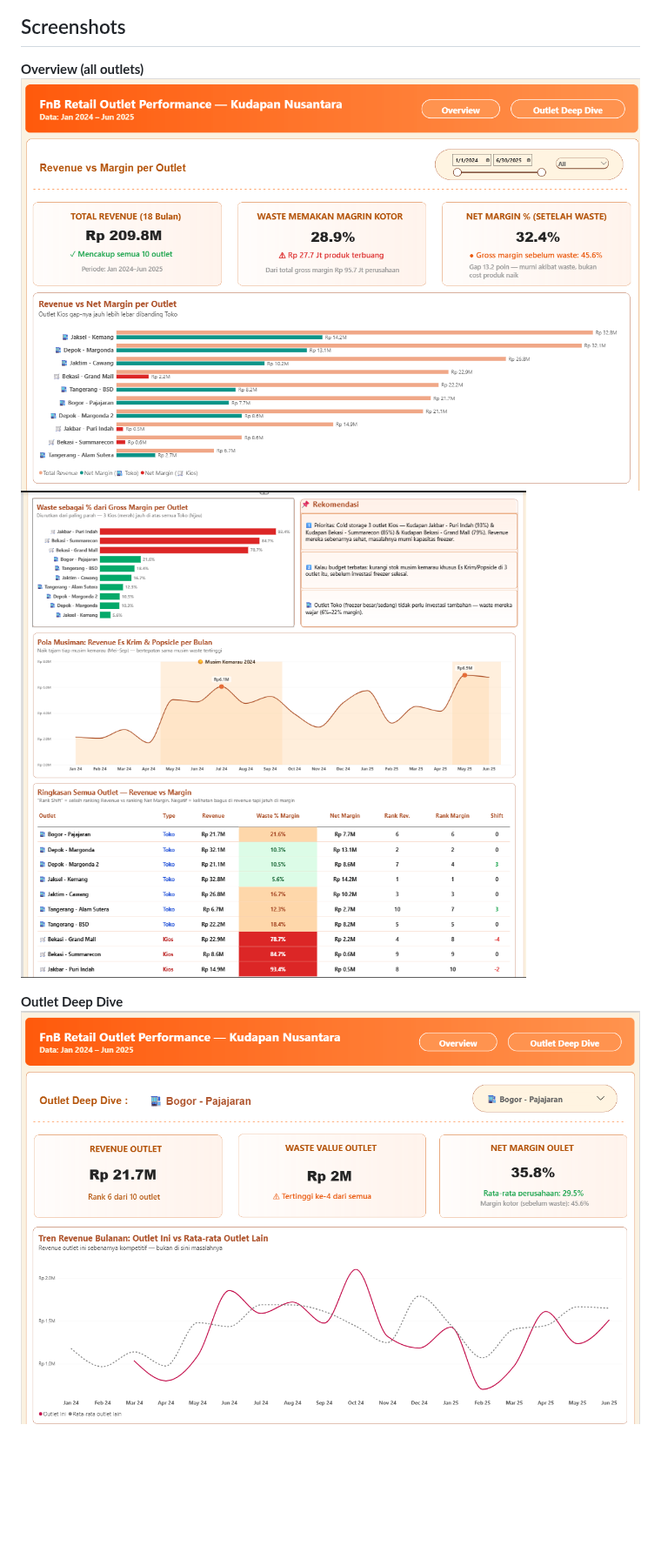
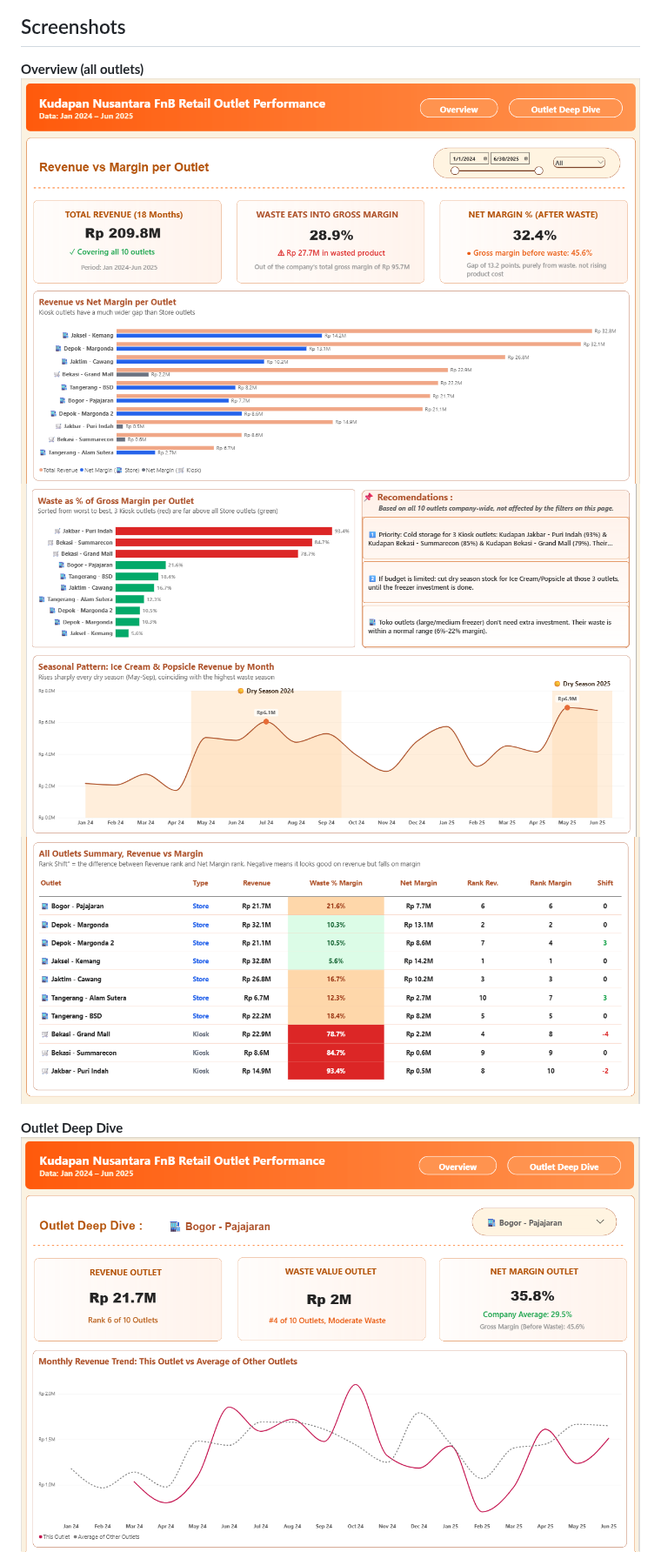
Before and after one commit to Sary332/data-analyst-portfolio, a Markdown page: PBI-FnB-Retail-Outlet-Performance/README.md, the part around one of its changes. Shown at 87% size. GitHub-like rendering; pictures changed too: PBI-FnB-Retail-Outlet-Performance/images/Outlet Deep Dive P.a.png, PBI-FnB-Retail-Outlet-Performance/images/Outlet Deep Dive P.b.png, PBI-FnB-Retail-Outlet-Performance/images/Overview P.a.png; blank space fills up the shorter version.

Commit message:
Update FnB dashboard screenshots to English version and add summary table image
Co-Authored-By: Claude Sonnet 5.5 <noreply@anthropic.com>
Claude-Session: https://claude.ai/code/session_01CsVrqfsAbWrWoYGEZaeovJ

```diff
--- a/PBI-FnB-Retail-Outlet-Performance/README.md
+++ b/PBI-FnB-Retail-Outlet-Performance/README.md
@@ -7,8 +7,9 @@ The company's Operations Lead only had a monthly revenue report per outlet, sent
 
 ## Screenshots
 **Overview (all outlets)**
-![Overview, top half](images/Overview%20P.a.png)
-![Overview, bottom half](images/Overview%20P.b.png)
+![Overview, top: KPI cards and revenue vs. net margin per outlet](images/Overview%20P.a.png)
+![Overview, middle: waste share, recommendations, and seasonal pattern](images/Overview%20P.b.png)
+![Overview, bottom: all-outlets summary table](images/Overview%20P.c.png)
 
 **Outlet Deep Dive**
 ![Outlet Deep Dive, top half](images/Outlet%20Deep%20Dive%20P.a.png)
```
Also changed, not shown: other parts of PBI-FnB-Retail-Outlet-Performance/README.md (+0 -2 lines).
